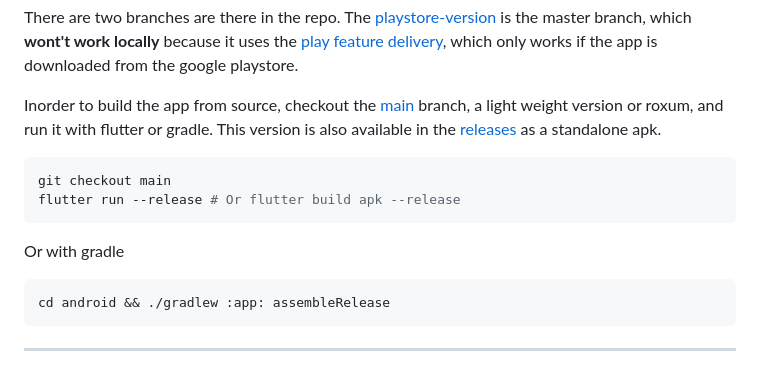
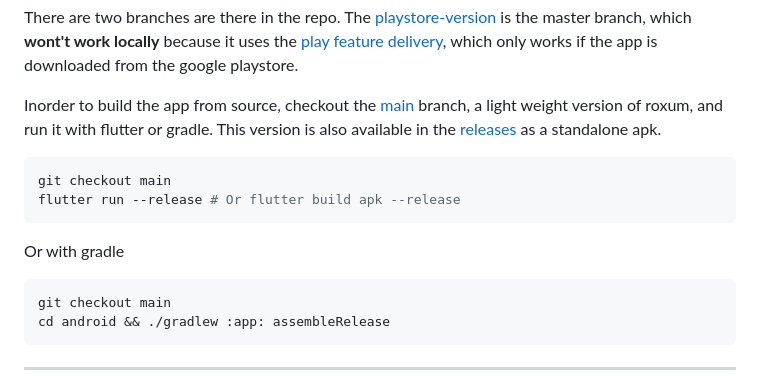
Before and after one commit to alop-hue/superide-android, a Markdown page: README.md, the part around the change. GitHub-like rendering.

````diff
--- a/README.md
+++ b/README.md
@@ -71,7 +71,7 @@ There are two branches are there in the repo. The [playstore-version](https://gi
 which **wont't work locally** because it uses the [play feature delivery](https://developer.android.com/guide/playcore/feature-delivery), which only works if the app
 is downloaded from the google playstore.
 
-Inorder to build the app from source, checkout the [main](https://github.com/heckmon/roxum-ide/tree/playstore-version) branch, a light weight version or roxum, and run it with flutter or gradle. This version is also available in the [releases](https://github.com/heckmon/roxum-ide/releases) as a standalone apk.
+Inorder to build the app from source, checkout the [main](https://github.com/heckmon/roxum-ide/tree/playstore-version) branch, a light weight version of roxum, and run it with flutter or gradle. This version is also available in the [releases](https://github.com/heckmon/roxum-ide/releases) as a standalone apk.
 ```bash
 git checkout main
 flutter run --release # Or flutter build apk --release
@@ -79,6 +79,7 @@ flutter run --release # Or flutter build apk --release
 Or with gradle
 
 ```bash
+git checkout main
 cd android && ./gradlew :app: assembleRelease
 ```
 
````
